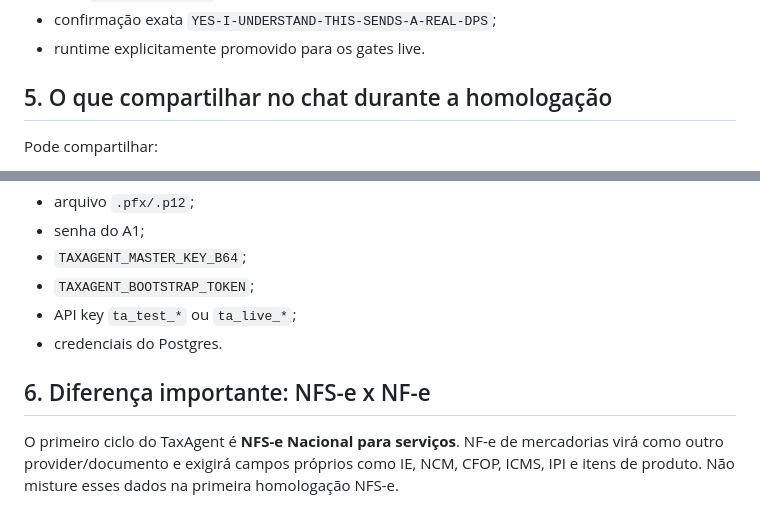
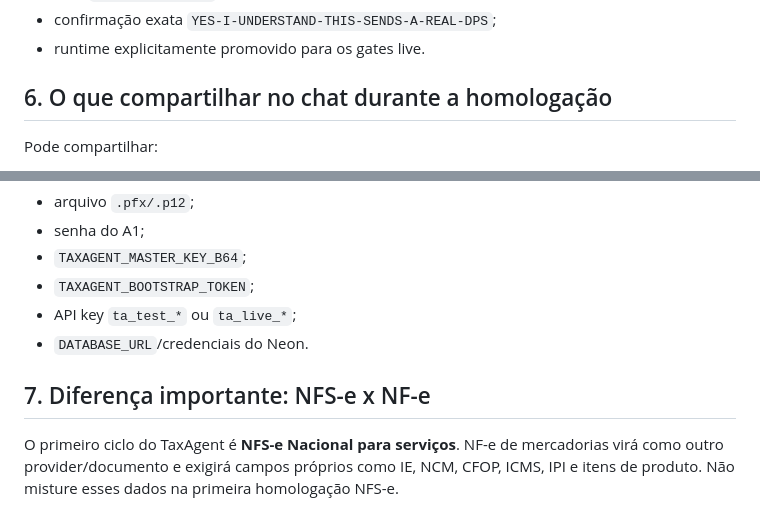
Before and after one commit to HenriqueGuilhermeUx/TaxAgent, a Markdown page: docs/BROWSER_HOMOLOGATION.md, 2 parts joined by grey strips. Rendered like a GitHub page.

```diff
--- a/docs/BROWSER_HOMOLOGATION.md
+++ b/docs/BROWSER_HOMOLOGATION.md
@@ -151,7 +174,7 @@ Só avançar após revisão do dry-run e readiness. O botão exige:
 - confirmação exata `YES-I-UNDERSTAND-THIS-SENDS-A-REAL-DPS`;
 - runtime explicitamente promovido para os gates live.
 
-## 5. O que compartilhar no chat durante a homologação
+## 6. O que compartilhar no chat durante a homologação
 
 Pode compartilhar:
 
@@ -170,8 +193,8 @@ Não compartilhar:
 - `TAXAGENT_MASTER_KEY_B64`;
 - `TAXAGENT_BOOTSTRAP_TOKEN`;
 - API key `ta_test_*` ou `ta_live_*`;
-- credenciais do Postgres.
+- `DATABASE_URL`/credenciais do Neon.
 
-## 6. Diferença importante: NFS-e x NF-e
+## 7. Diferença importante: NFS-e x NF-e
 
 O primeiro ciclo do TaxAgent é **NFS-e Nacional para serviços**. NF-e de mercadorias virá como outro provider/documento e exigirá campos próprios como IE, NCM, CFOP, ICMS, IPI e itens de produto. Não misture esses dados na primeira homologação NFS-e.
```
Also changed, not shown: other parts of docs/BROWSER_HOMOLOGATION.md (+36 -13 lines).
